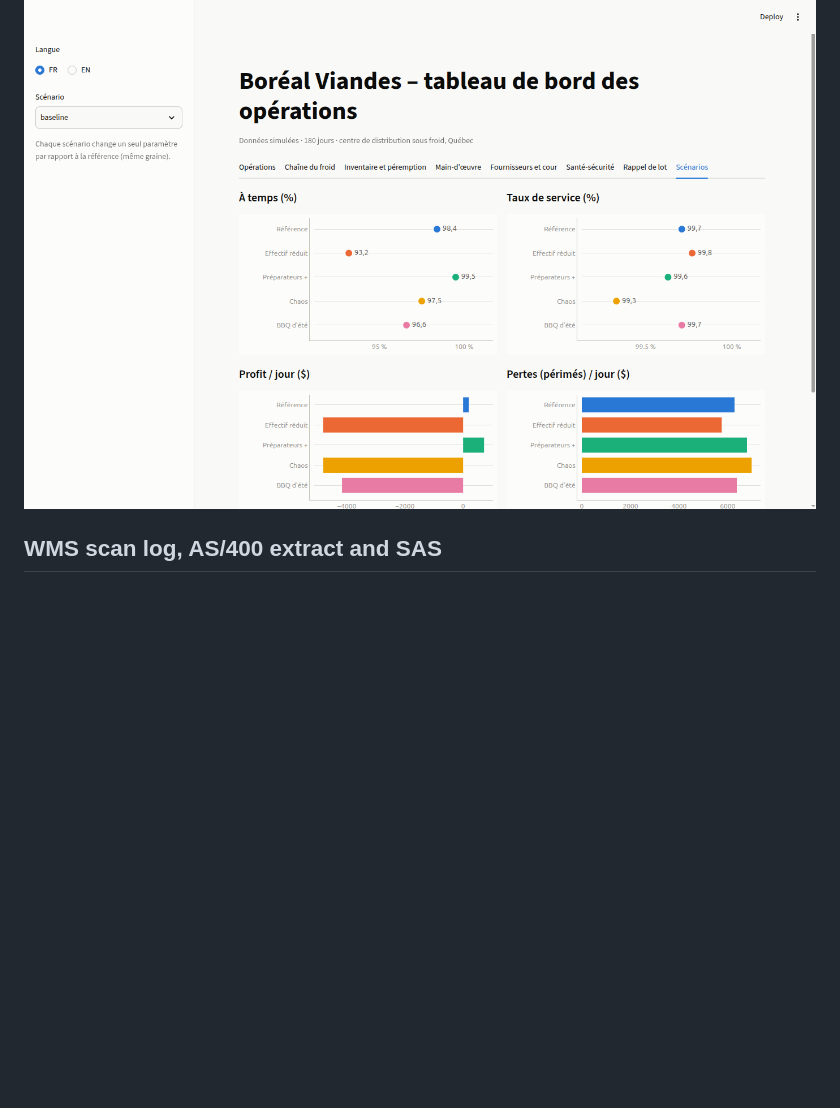
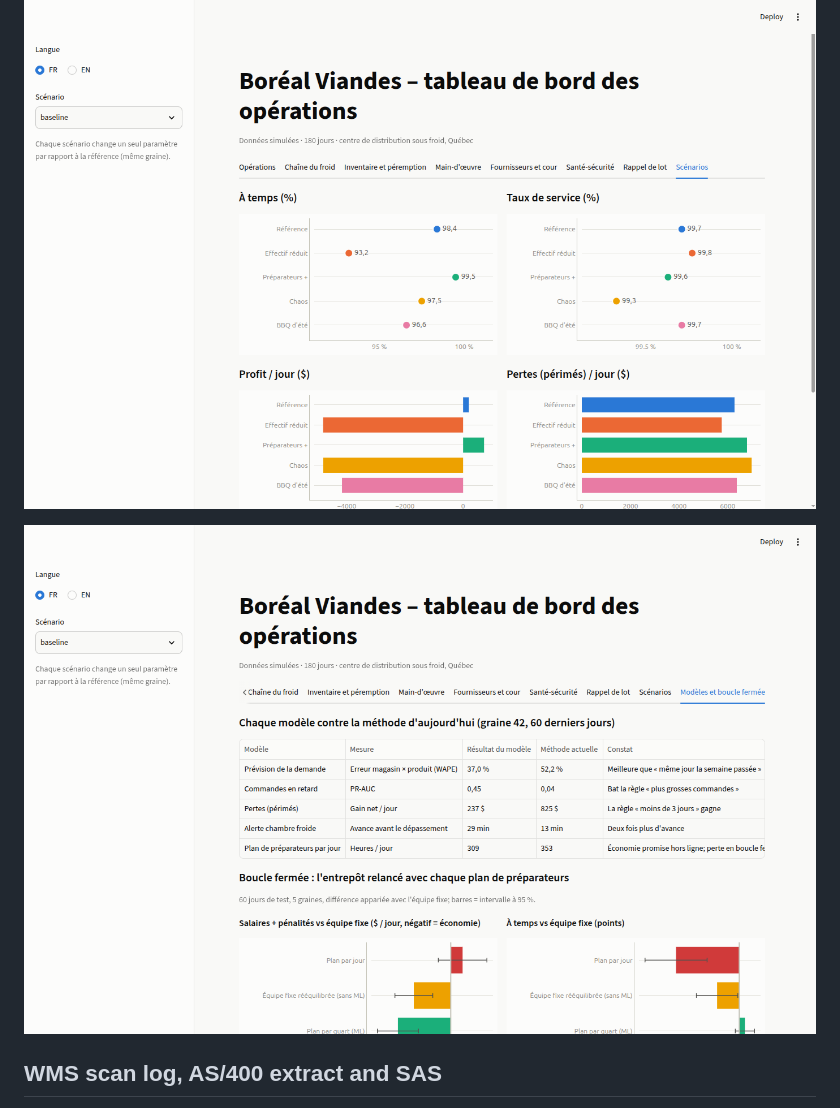
Before and after one commit to KevinSeyranoglu/boreal-viandes-warehouse-sim, a Markdown page: README.md, the part around the change. Rendered like a GitHub page; pictures changed too: docs/dashboard_models.png (added); blank space fills up the shorter version.

```diff
--- a/README.md
+++ b/README.md
@@ -238,6 +238,8 @@ streamlit run dashboard/app.py
 
 ![Dashboard: scenario comparison](docs/dashboard_scenarios.png)
 
+![Dashboard: models against today's method, and the closed-loop test of the three picker plans](docs/dashboard_models.png)
+
 ## WMS scan log, AS/400 extract and SAS
 
 Every pallet carries a GS1 **SSCC-18 licence plate** and every case a **GTIN-14**. Each scan is
```
Also changed, not shown: 3 other files.
